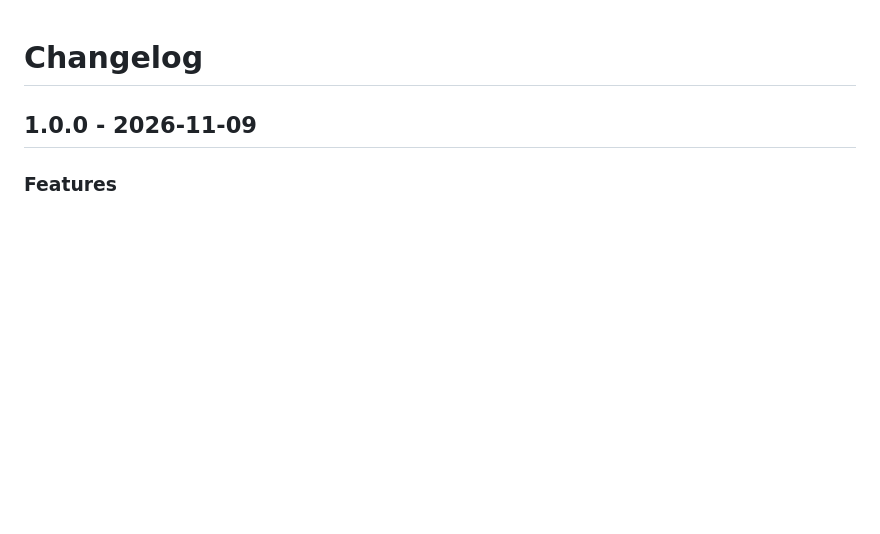
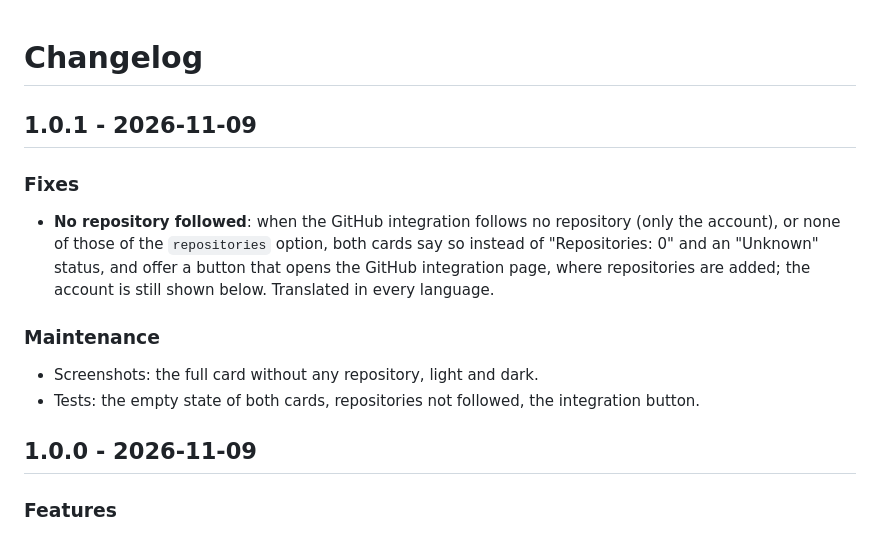
Before and after one commit to juju35/ha-github, a Markdown page: CHANGELOG.md, the part around the change. Rendered like a GitHub page; blank space fills up the shorter version.

```diff
--- a/CHANGELOG.md
+++ b/CHANGELOG.md
@@ -1,4 +1,13 @@
 # Changelog
+
+## 1.0.1 - 2026-11-09
+
+### Fixes
+- **No repository followed**: when the GitHub integration follows no repository (only the account), or none of those of the `repositories` option, both cards say so instead of "Repositories: 0" and an "Unknown" status, and offer a button that opens the GitHub integration page, where repositories are added; the account is still shown below. Translated in every language.
+
+### Maintenance
+- Screenshots: the full card without any repository, light and dark.
+- Tests: the empty state of both cards, repositories not followed, the integration button.
 
 ## 1.0.0 - 2026-11-09
 
```
Also changed, not shown: README.md (+3 -0 lines), screenshots/card-empty-dark.png (added), screenshots/card-empty.png (added), 7 other files.
